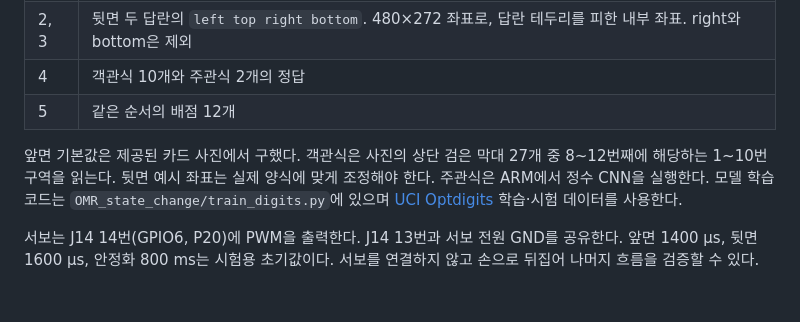
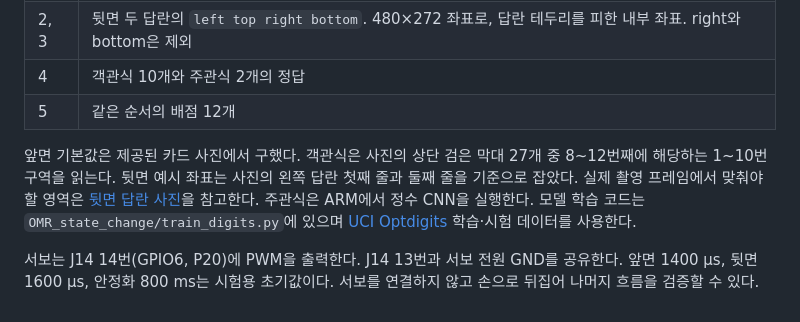
Before and after one commit to yumyum1215/26SoC_Term_Project_OMR_Reader, a Markdown page: term_project/README.md, the part around the change. Drawn GitHub-style.

```diff
--- a/term_project/README.md
+++ b/term_project/README.md
@@ -47,6 +47,6 @@ vivado -mode batch -source .\OMR_state_change\build_servo.tcl
 | 4 | 객관식 10개와 주관식 2개의 정답 |
 | 5 | 같은 순서의 배점 12개 |
 
-앞면 기본값은 제공된 카드 사진에서 구했다. 객관식은 사진의 상단 검은 막대 27개 중 8~12번째에 해당하는 1~10번 구역을 읽는다. 뒷면 예시 좌표는 실제 양식에 맞게 조정해야 한다. 주관식은 ARM에서 정수 CNN을 실행한다. 모델 학습 코드는 `OMR_state_change/train_digits.py`에 있으며 [UCI Optdigits](https://doi.org/10.24432/C50P49) 학습·시험 데이터를 사용한다.
+앞면 기본값은 제공된 카드 사진에서 구했다. 객관식은 사진의 상단 검은 막대 27개 중 8~12번째에 해당하는 1~10번 구역을 읽는다. 뒷면 예시 좌표는 사진의 왼쪽 답란 첫째 줄과 둘째 줄을 기준으로 잡았다. 실제 촬영 프레임에서 맞춰야 할 영역은 [뒷면 답란 사진](../docs/omr-card.md#뒷면-주관식-답란)을 참고한다. 주관식은 ARM에서 정수 CNN을 실행한다. 모델 학습 코드는 `OMR_state_change/train_digits.py`에 있으며 [UCI Optdigits](https://doi.org/10.24432/C50P49) 학습·시험 데이터를 사용한다.
 
 서보는 J14 14번(GPIO6, P20)에 PWM을 출력한다. J14 13번과 서보 전원 GND를 공유한다. 앞면 1400 µs, 뒷면 1600 µs, 안정화 800 ms는 시험용 초기값이다. 서보를 연결하지 않고 손으로 뒤집어 나머지 흐름을 검증할 수 있다.
```
Also changed, not shown: README.md (+2 -0 lines), docs/omr-card.md (+8 -0 lines), docs/images/omr-card-back.jpg (added), 1 other file.
